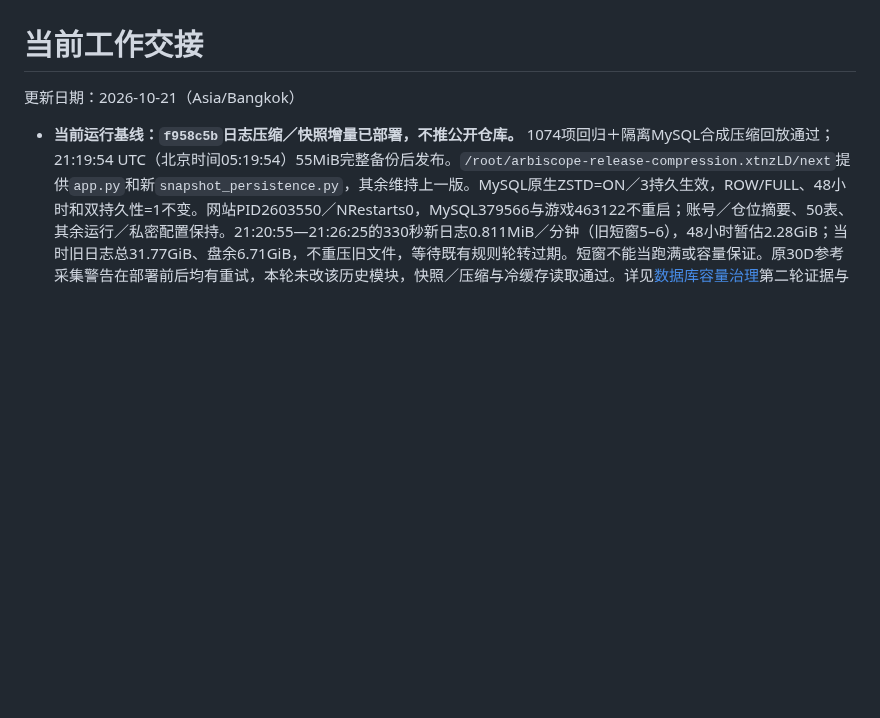
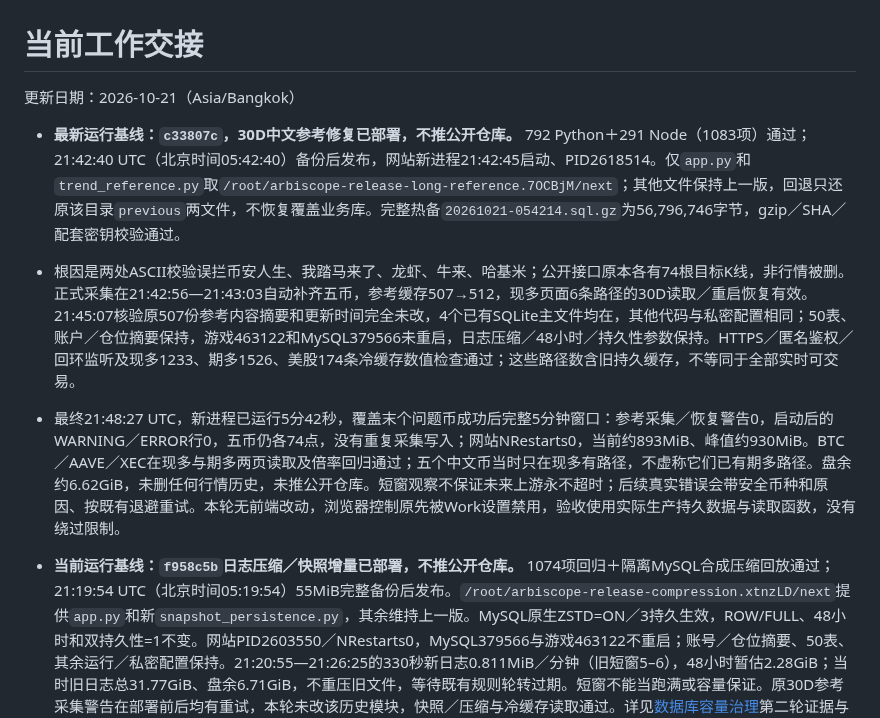
Before and after one commit to xxshit/arbitrage-system, a Markdown page: docs/当前工作交接.md, the part around the change. GitHub-like rendering; blank space fills up the shorter version.

Commit message:
docs: record verified Chinese reference recovery deployment

```diff
--- a/docs/当前工作交接.md
+++ b/docs/当前工作交接.md
@@ -1,6 +1,10 @@
 # 当前工作交接
 
 更新日期：2026-10-21（Asia/Bangkok）
+
+- **最新运行基线：`c33807c`，30D中文参考修复已部署，不推公开仓库。** 792 Python＋291 Node（1083项）通过；21:42:40 UTC（北京时间05:42:40）备份后发布，网站新进程21:42:45启动、PID2618514。仅`app.py`和`trend_reference.py`取`/root/arbiscope-release-long-reference.7OCBjM/next`；其他文件保持上一版，回退只还原该目录`previous`两文件，不恢复覆盖业务库。完整热备`20261021-054214.sql.gz`为56,796,746字节，gzip／SHA／配套密钥校验通过。
+- 根因是两处ASCII校验误拦币安人生、我踏马来了、龙虾、牛来、哈基米；公开接口原本各有74根目标K线，非行情被删。正式采集在21:42:56—21:43:03自动补齐五币，参考缓存507→512，现多页面6条路径的30D读取／重启恢复有效。21:45:07核验原507份参考内容摘要和更新时间完全未改，4个已有SQLite主文件均在，其他代码与私密配置相同；50表、账户／仓位摘要保持，游戏463122和MySQL379566未重启，日志压缩／48小时／持久性参数保持。HTTPS／匿名鉴权／回环监听及现多1233、期多1526、美股174条冷缓存数值检查通过；这些路径数含旧持久缓存，不等同于全部实时可交易。
+- 最终21:48:27 UTC，新进程已运行5分42秒，覆盖末个问题币成功后完整5分钟窗口：参考采集／恢复警告0，启动后的WARNING／ERROR行0，五币仍各74点，没有重复采集写入；网站NRestarts0，当前约893MiB、峰值约930MiB。BTC／AAVE／XEC在现多与期多两页读取及倍率回归通过；五个中文币当时只在现多有路径，不虚称它们已有期多路径。盘余约6.62GiB，未删任何行情历史，未推公开仓库。短窗观察不保证未来上游永不超时；后续真实错误会带安全币种和原因、按既有退避重试。本轮无前端改动，浏览器控制原先被Work设置禁用，验收使用实际生产持久数据与读取函数，没有绕过限制。
 
 - **当前运行基线：`f958c5b`日志压缩／快照增量已部署，不推公开仓库。** 1074项回归＋隔离MySQL合成压缩回放通过；21:19:54 UTC（北京时间05:19:54）55MiB完整备份后发布。`/root/arbiscope-release-compression.xtnzLD/next`提供`app.py`和新`snapshot_persistence.py`，其余维持上一版。MySQL原生ZSTD=ON／3持久生效，ROW/FULL、48小时和双持久性=1不变。网站PID2603550／NRestarts0，MySQL379566与游戏463122不重启；账号／仓位摘要、50表、其余运行／私密配置保持。21:20:55—21:26:25的330秒新日志0.811MiB／分钟（旧短窗5–6），48小时暂估2.28GiB；当时旧日志总31.77GiB、盘余6.71GiB，不重压旧文件，等待既有规则轮转过期。短窗不能当跑满或容量保证。原30D参考采集警告在部署前后均有重试，本轮未改该历史模块，快照／压缩与冷缓存读取通过。详见[数据库容量治理](数据库容量治理.md)第二轮证据与独立回退边界。
 
```
Also changed, not shown: docs/开发路线图.md (+1 -1 lines), docs/架构设计.md (+1 -0 lines).
